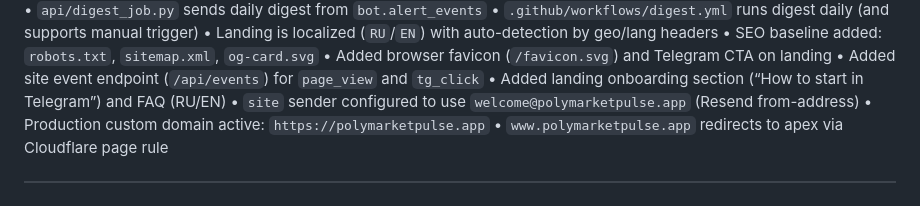
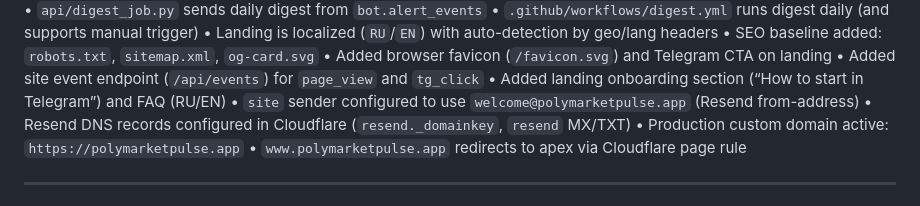
Before and after one commit to nkgrekov/polymarket-pulse, a Markdown page: progress.md, the part around the change. Rendered like a GitHub page.

Commit message:
docs: record resend dns configuration

```diff
--- a/progress.md
+++ b/progress.md
@@ -227,6 +227,7 @@ Site/email status:
 • Added site event endpoint (`/api/events`) for `page_view` and `tg_click`
 • Added landing onboarding section (“How to start in Telegram”) and FAQ (RU/EN)
 • `site` sender configured to use `welcome@polymarketpulse.app` (Resend from-address)
+• Resend DNS records configured in Cloudflare (`resend._domainkey`, `resend` MX/TXT)
 • Production custom domain active: `https://polymarketpulse.app`
 • `www.polymarketpulse.app` redirects to apex via Cloudflare page rule
 
```
Also changed, not shown: architecture.md (+1 -0 lines).
